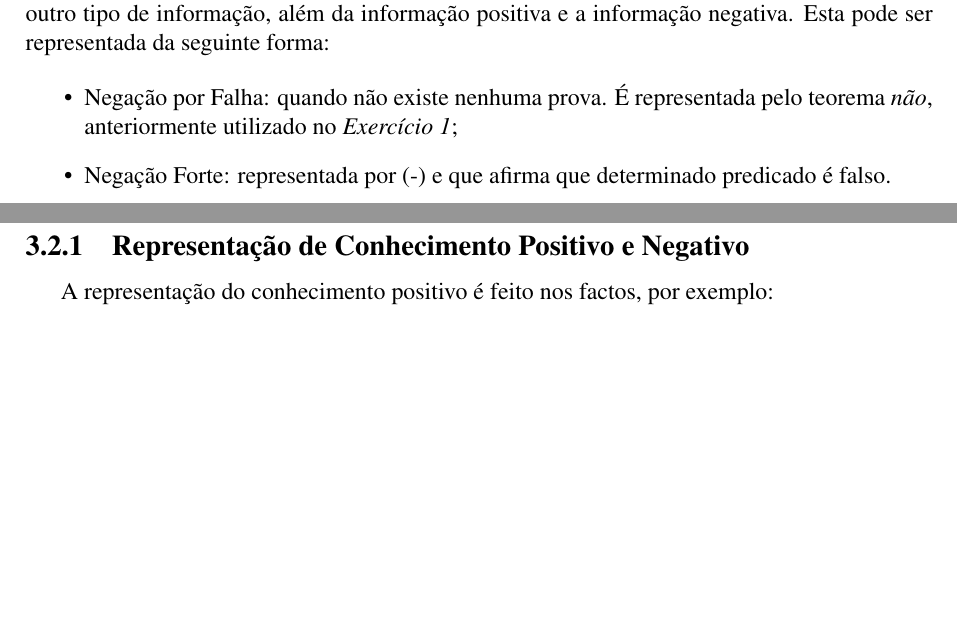
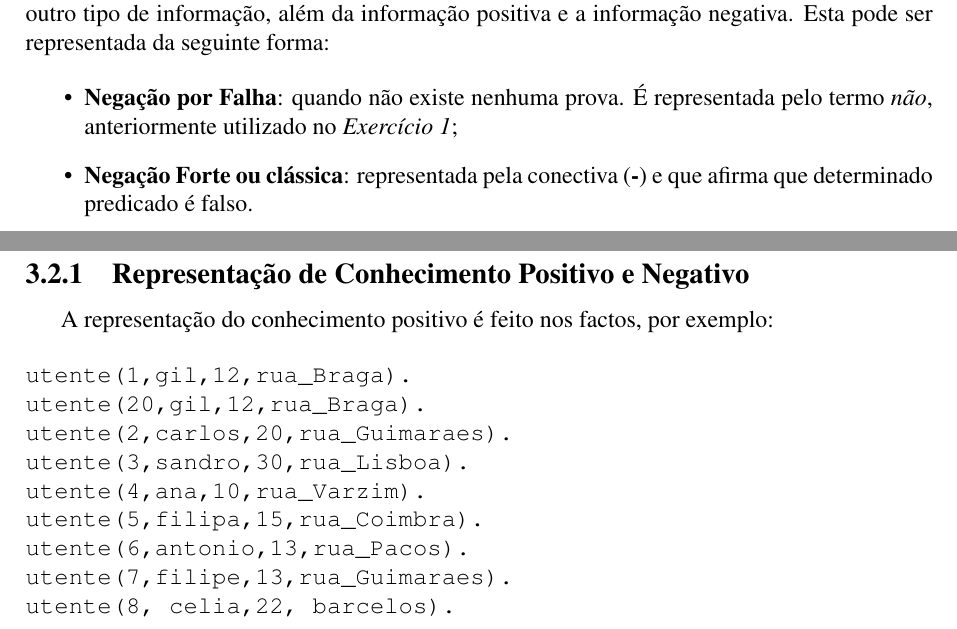
Before and after one commit to natawild/SRCR1516, a LaTeX document (trabalho2/relatório/main.tex, which reads trabalho2/relatório/chapters/desenvolvimento.tex): two parts of pages 8 and 10 of 14, joined at a grey line, cut so that both start at the same text, the shorter picture padded with empty space. Compiled offline with pdfLaTeX.

Commit message:
negação forte

```diff
--- a/trabalho2/relatório/chapters/desenvolvimento.tex
+++ b/trabalho2/relatório/chapters/desenvolvimento.tex
@@ -91,17 +91,15 @@ E aqui que a programação em lógica estendida se apresenta como capaz de resol
 \end{itemize}
 
 
-De facto, para cumprir com os pressupostos definidos anteriormente, teremos de definir outro tipo de informação, além da informação positiva e a informação negativa. Esta pode ser
-representada da seguinte forma:
+De facto, para cumprir com os pressupostos definidos anteriormente, teremos de definir outro tipo de informação, além da informação positiva e a informação negativa. Esta pode ser representada da seguinte forma:
 
 
 \begin{itemize}
-	\item Negação por Falha: quando não existe nenhuma prova. É representada pelo teorema \textit{não}, anteriormente utilizado no \textit{Exercício 1};
-	\item Negação Forte:  representada por (-) e que afirma que determinado predicado é falso.
+	\item \textbf{Negação por Falha}: quando não existe nenhuma prova. É representada pelo termo \textit{não}, anteriormente utilizado no \textit{Exercício 1};
+	\item \textbf{Negação Forte ou clássica}: representada pela conectiva (\textbf{-}) e que afirma que determinado predicado é falso.
 \end{itemize}
 
-Por fim, atendendo aos requisitos do trabalho, será ainda necessário obdecer às seguintes
-caracteristicas:
+Por fim, atendendo aos requisitos do trabalho, será ainda necessário obdecer às seguintes caracteristicas:
 
 \begin{itemize}
 	\item Representar casos de conhecimento imperfeito, pela utilização de valores nulos de todos os tipos estudados;
@@ -131,6 +128,19 @@ Nesta secção serão apresentados e explicados os métodos usados para a resolu
 \subsection{Representação de Conhecimento Positivo e Negativo}
 
 A representação do conhecimento positivo é feito nos factos, por exemplo:
+
+\begin{verbatim}
+utente(1,gil,12,rua_Braga).
+utente(20,gil,12,rua_Braga).
+utente(2,carlos,20,rua_Guimaraes).
+utente(3,sandro,30,rua_Lisboa).
+utente(4,ana,10,rua_Varzim).
+utente(5,filipa,15,rua_Coimbra).
+utente(6,antonio,13,rua_Pacos).
+utente(7,filipe,13,rua_Guimaraes).
+utente(8, celia,22, barcelos).
+\end{verbatim}
+
 
 
 \subsection{Representação de casos de Conhecimento Imperfeito, pela utilização de valores nulos de todos os tipos}
```
Also changed, not shown: trabalho2/relatório/main.tex (+2 -0 lines), trabalho2/relatório/main.pdf, trabalho2/relatório/chapters/desenvolvimento.tex (3 more changed lines), 5 other files.
